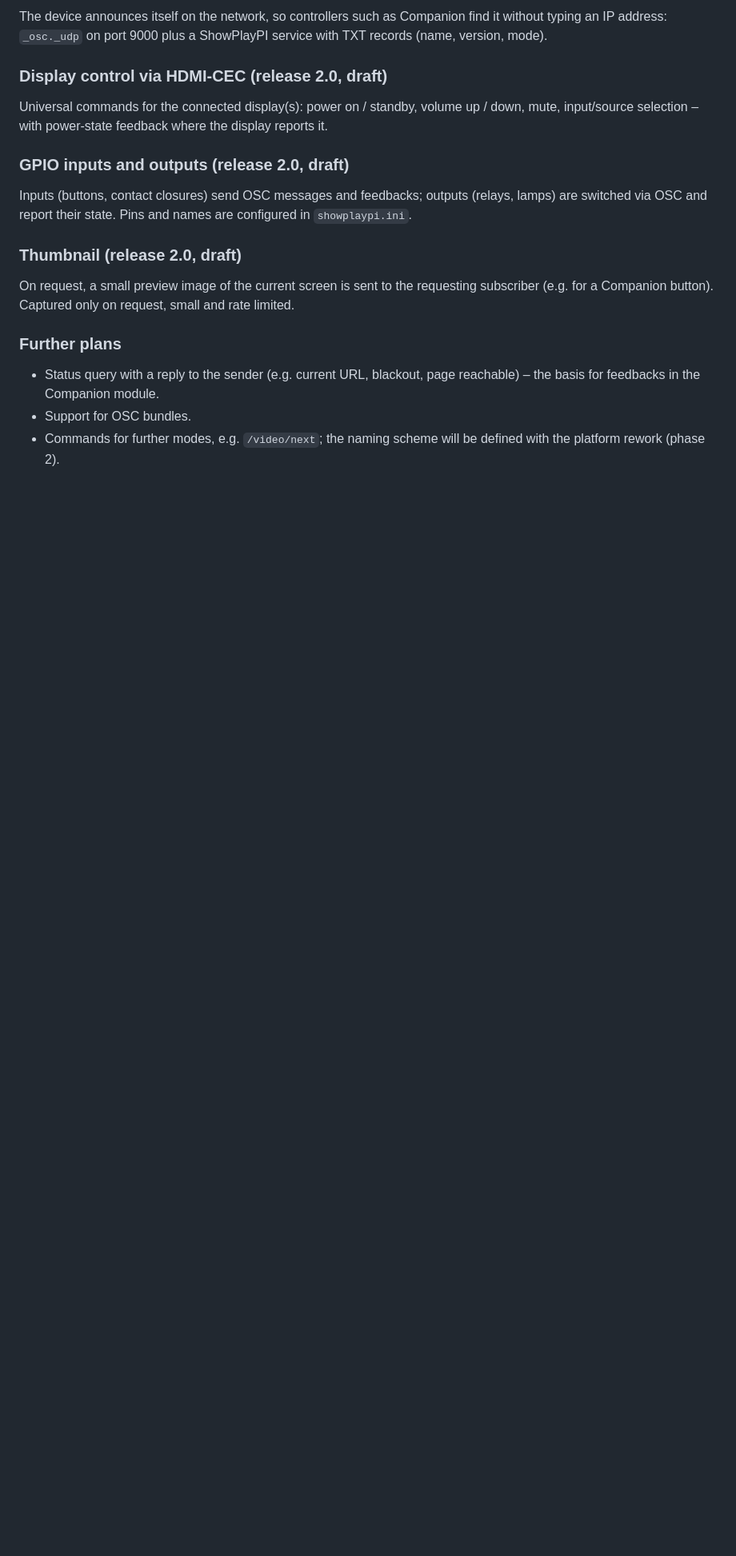
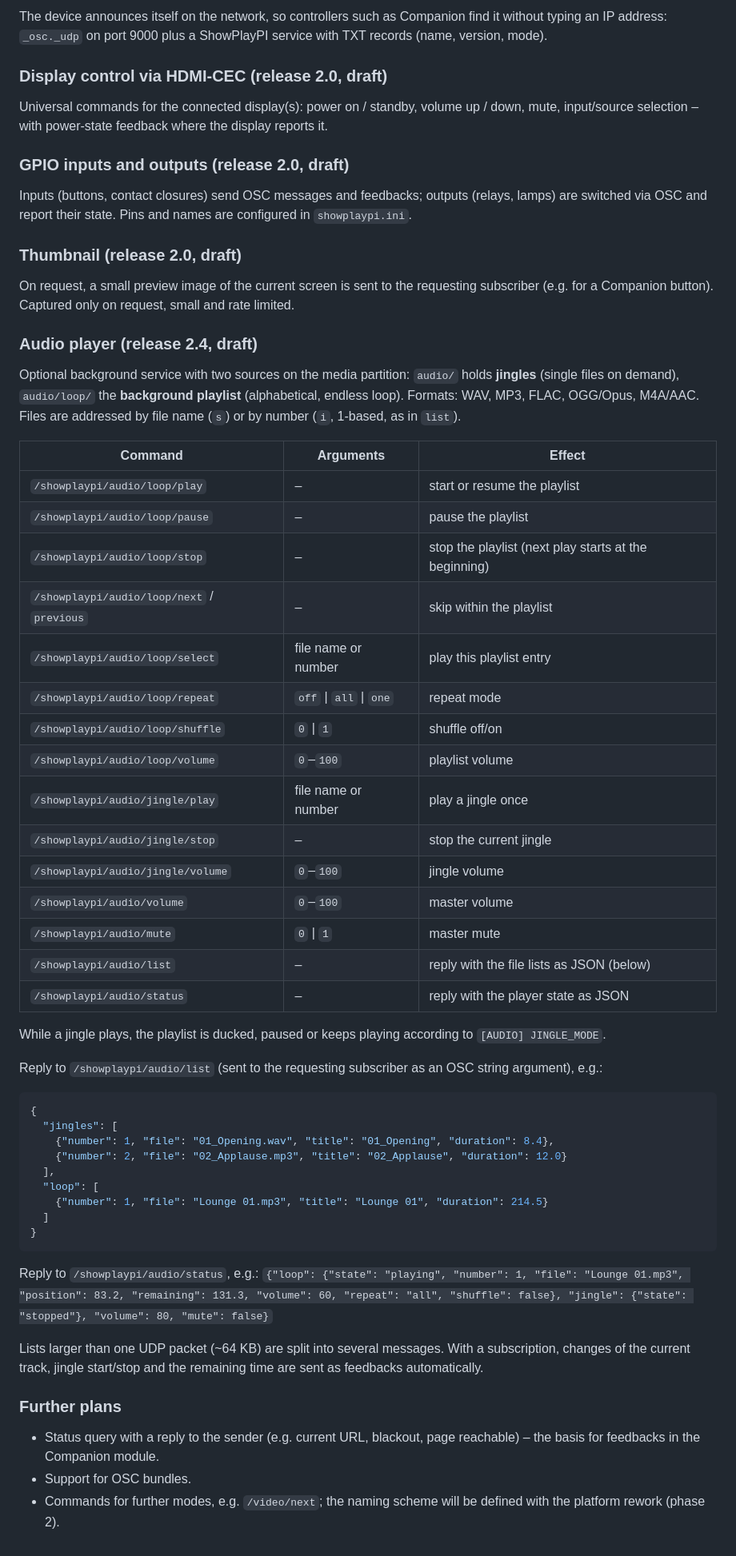
Before and after one commit to robertskiba/ShowPlayPI, a Markdown page: docs/OSC.md, the part around the change. Shown at 80% size. Rendered like a GitHub page; blank space fills up the shorter version.

Commit message:
Roadmap and OSC draft: audio player with background playlist and jingles

````diff
--- a/docs/OSC.md
+++ b/docs/OSC.md
@@ -153,6 +153,53 @@ via OSC and report their state. Pins and names are configured in `showplaypi.ini
 On request, a small preview image of the current screen is sent to the requesting subscriber (e.g. for a
 Companion button). Captured only on request, small and rate limited.
 
+### Audio player (release 2.4, draft)
+
+Optional background service with two sources on the media partition: `audio/` holds **jingles** (single
+files on demand), `audio/loop/` the **background playlist** (alphabetical, endless loop). Formats: WAV, MP3,
+FLAC, OGG/Opus, M4A/AAC. Files are addressed by file name (`s`) or by number (`i`, 1-based, as in `list`).
+
+| Command | Arguments | Effect |
+|---|---|---|
+| `/showplaypi/audio/loop/play` | – | start or resume the playlist |
+| `/showplaypi/audio/loop/pause` | – | pause the playlist |
+| `/showplaypi/audio/loop/stop` | – | stop the playlist (next play starts at the beginning) |
+| `/showplaypi/audio/loop/next` / `previous` | – | skip within the playlist |
+| `/showplaypi/audio/loop/select` | file name or number | play this playlist entry |
+| `/showplaypi/audio/loop/repeat` | `off` \| `all` \| `one` | repeat mode |
+| `/showplaypi/audio/loop/shuffle` | `0` \| `1` | shuffle off/on |
+| `/showplaypi/audio/loop/volume` | `0`–`100` | playlist volume |
+| `/showplaypi/audio/jingle/play` | file name or number | play a jingle once |
+| `/showplaypi/audio/jingle/stop` | – | stop the current jingle |
+| `/showplaypi/audio/jingle/volume` | `0`–`100` | jingle volume |
+| `/showplaypi/audio/volume` | `0`–`100` | master volume |
+| `/showplaypi/audio/mute` | `0` \| `1` | master mute |
+| `/showplaypi/audio/list` | – | reply with the file lists as JSON (below) |
+| `/showplaypi/audio/status` | – | reply with the player state as JSON |
+
+While a jingle plays, the playlist is ducked, paused or keeps playing according to `[AUDIO] JINGLE_MODE`.
+
+Reply to `/showplaypi/audio/list` (sent to the requesting subscriber as an OSC string argument), e.g.:
+
+```json
+{
+  "jingles": [
+    {"number": 1, "file": "01_Opening.wav", "title": "01_Opening", "duration": 8.4},
+    {"number": 2, "file": "02_Applause.mp3", "title": "02_Applause", "duration": 12.0}
+  ],
+  "loop": [
+    {"number": 1, "file": "Lounge 01.mp3", "title": "Lounge 01", "duration": 214.5}
+  ]
+}
+```
+
+Reply to `/showplaypi/audio/status`, e.g.:
+`{"loop": {"state": "playing", "number": 1, "file": "Lounge 01.mp3", "position": 83.2, "remaining": 131.3,
+"volume": 60, "repeat": "all", "shuffle": false}, "jingle": {"state": "stopped"}, "volume": 80, "mute": false}`
+
+Lists larger than one UDP packet (~64 KB) are split into several messages. With a subscription, changes of
+the current track, jingle start/stop and the remaining time are sent as feedbacks automatically.
+
 ### Further plans
 
 - Status query with a reply to the sender (e.g. current URL, blackout, page reachable) – the basis for
````
Also changed, not shown: ROADMAP.md (+23 -5 lines).
